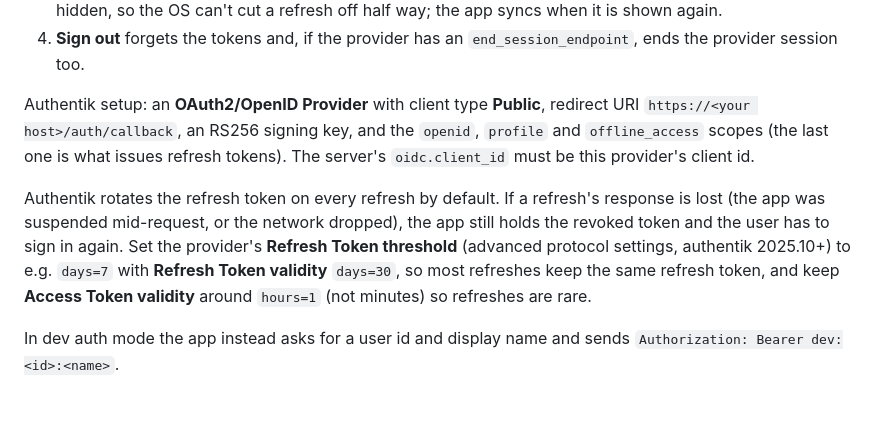
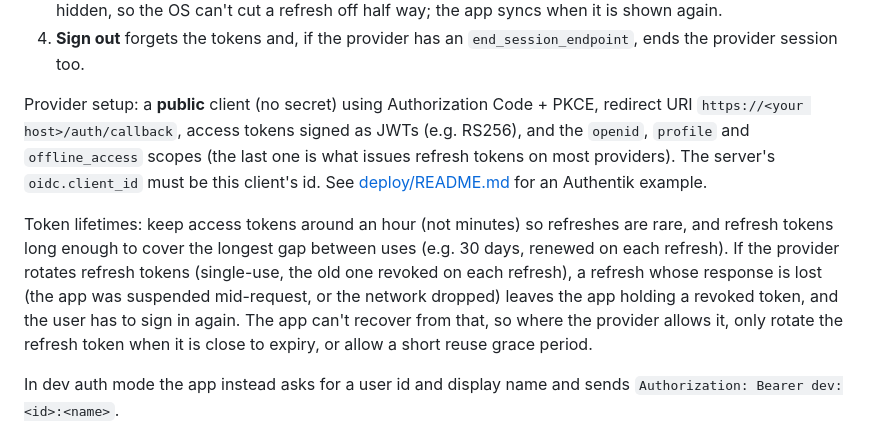
Before and after one commit to jesserockz/sudoku, a Markdown page: docs/WEB.md, the part around the change. Drawn GitHub-style; blank space fills up the shorter version.

```diff
--- a/docs/WEB.md
+++ b/docs/WEB.md
@@ -299,18 +299,22 @@ Code + PKCE (S256), using the issuer, client id and scopes from
 4. **Sign out** forgets the tokens and, if the provider has an
    `end_session_endpoint`, ends the provider session too.
 
-Authentik setup: an **OAuth2/OpenID Provider** with client type **Public**,
-redirect URI `https://<your host>/auth/callback`, an RS256 signing key, and the
-`openid`, `profile` and `offline_access` scopes (the last one is what issues
-refresh tokens). The server's `oidc.client_id` must be this provider's client id.
+Provider setup: a **public** client (no secret) using Authorization Code +
+PKCE, redirect URI `https://<your host>/auth/callback`, access tokens signed as
+JWTs (e.g. RS256), and the `openid`, `profile` and `offline_access` scopes (the
+last one is what issues refresh tokens on most providers). The server's
+`oidc.client_id` must be this client's id. See
+[deploy/README.md](../deploy/README.md#3-identity-provider-oidc) for an
+Authentik example.
 
-Authentik rotates the refresh token on every refresh by default. If a
-refresh's response is lost (the app was suspended mid-request, or the network
-dropped), the app still holds the revoked token and the user has to sign in
-again. Set the provider's **Refresh Token threshold** (advanced protocol
-settings, authentik 2025.10+) to e.g. `days=7` with **Refresh Token validity**
-`days=30`, so most refreshes keep the same refresh token, and keep **Access
-Token validity** around `hours=1` (not minutes) so refreshes are rare.
+Token lifetimes: keep access tokens around an hour (not minutes) so refreshes
+are rare, and refresh tokens long enough to cover the longest gap between
+uses (e.g. 30 days, renewed on each refresh). If the provider rotates refresh
+tokens (single-use, the old one revoked on each refresh), a refresh whose
+response is lost (the app was suspended mid-request, or the network dropped)
+leaves the app holding a revoked token, and the user has to sign in again. The
+app can't recover from that, so where the provider allows it, only rotate the
+refresh token when it is close to expiry, or allow a short reuse grace period.
 
 In dev auth mode the app instead asks for a user id and display name and sends
 `Authorization: Bearer dev:<id>:<name>`.
```
Also changed, not shown: deploy/README.md (+33 -20 lines), docs/API.md (+2 -2 lines).
